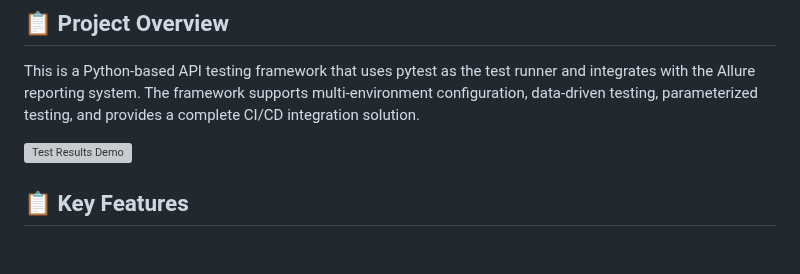
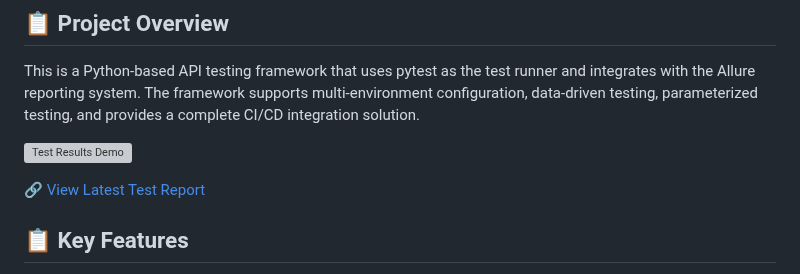
Before and after one commit to JulianWangHZ/Pytest-API-Test-Demo, a Markdown page: README.md, the part around the change. Drawn GitHub-style; blank space fills up the shorter version; grey boxes are pictures that could not be loaded.

Commit message:
docs: add Allure test report link to Project Overview in README

```diff
--- a/README.md
+++ b/README.md
@@ -7,6 +7,8 @@ A professional, comprehensive API automation testing architecture specifically d
 This is a Python-based API testing framework that uses pytest as the test runner and integrates with the Allure reporting system. The framework supports multi-environment configuration, data-driven testing, parameterized testing, and provides a complete CI/CD integration solution.
 
 ![Test Results Demo](assets/test_results.gif)
+
+[🔗 View Latest Test Report](https://julianwanghz.github.io/Pytest-API-Test-Demo/allure-report/)
 
 ## 📋 Key Features
 
```
